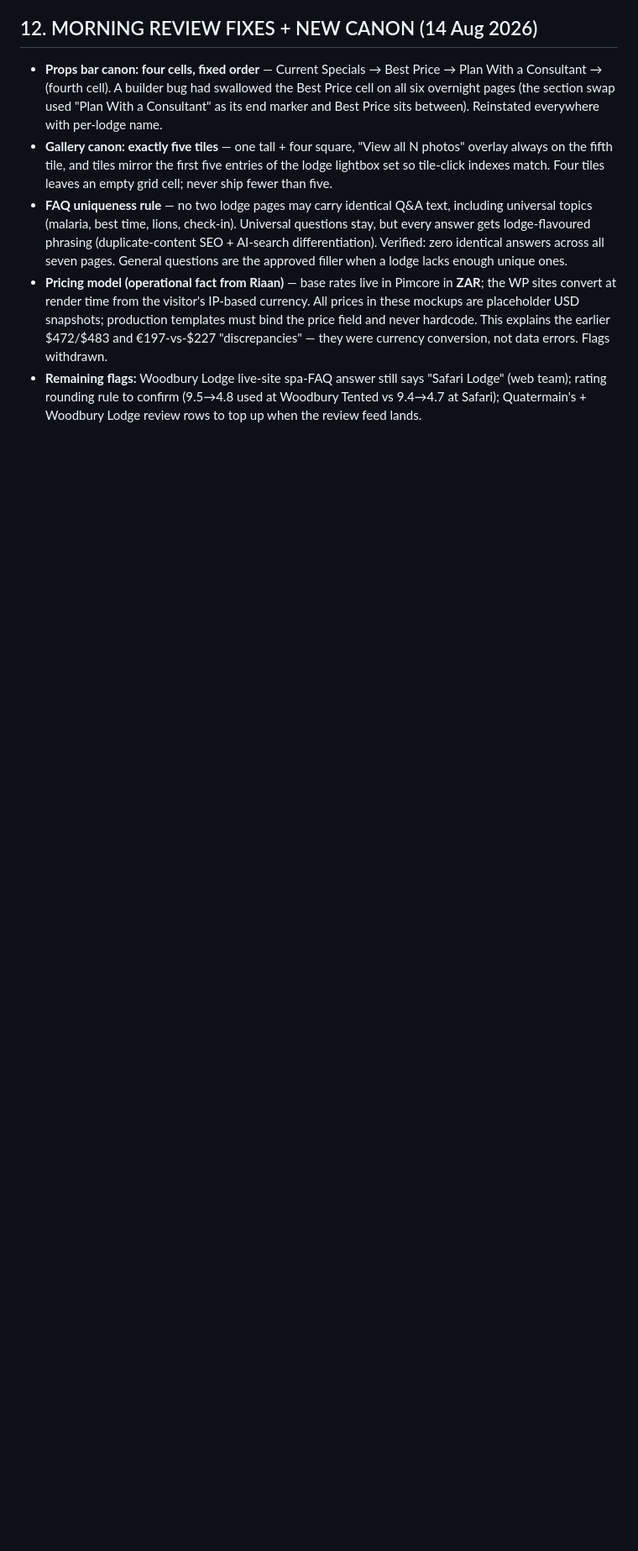
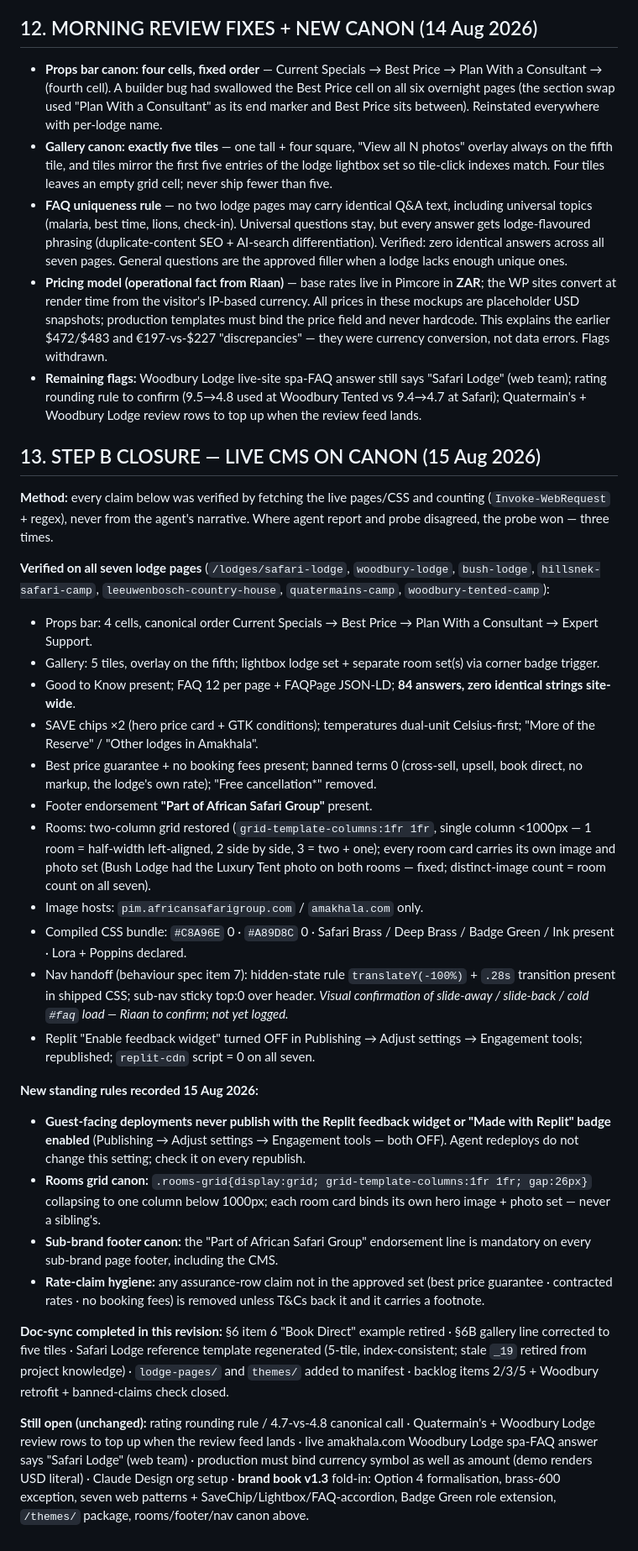
Before and after one commit to riaan-aggenbag/asg-brand-guidelines, a Markdown page: ASG_Design_System_README.md, the part around one of its changes. Shown at 84% size. Drawn GitHub-style; blank space fills up the shorter version.

Commit message:
README rev. 15 Aug: Step B closure log, gallery/rooms/footer canon, backlog sync

```diff
--- a/ASG_Design_System_README.md
+++ b/ASG_Design_System_README.md
@@ -194,3 +198,30 @@ All seven Amakhala lodge pages now exist on the Option 4 reference template, bui
 - **FAQ uniqueness rule** — no two lodge pages may carry identical Q&A text, including universal topics (malaria, best time, lions, check-in). Universal questions stay, but every answer gets lodge-flavoured phrasing (duplicate-content SEO + AI-search differentiation). Verified: zero identical answers across all seven pages. General questions are the approved filler when a lodge lacks enough unique ones.
 - **Pricing model (operational fact from Riaan)** — base rates live in Pimcore in **ZAR**; the WP sites convert at render time from the visitor's IP-based currency. All prices in these mockups are placeholder USD snapshots; production templates must bind the price field and never hardcode. This explains the earlier $472/$483 and €197-vs-$227 "discrepancies" — they were currency conversion, not data errors. Flags withdrawn.
 - **Remaining flags:** Woodbury Lodge live-site spa-FAQ answer still says "Safari Lodge" (web team); rating rounding rule to confirm (9.5→4.8 used at Woodbury Tented vs 9.4→4.7 at Safari); Quatermain's + Woodbury Lodge review rows to top up when the review feed lands.
+
+## 13. STEP B CLOSURE — LIVE CMS ON CANON (15 Aug 2026)
+
+**Method:** every claim below was verified by fetching the live pages/CSS and counting (`Invoke-WebRequest` + regex), never from the agent's narrative. Where agent report and probe disagreed, the probe won — three times.
+
+**Verified on all seven lodge pages** (`/lodges/safari-lodge`, `woodbury-lodge`, `bush-lodge`, `hillsnek-safari-camp`, `leeuwenbosch-country-house`, `quatermains-camp`, `woodbury-tented-camp`):
+- Props bar: 4 cells, canonical order Current Specials → Best Price → Plan With a Consultant → Expert Support.
+- Gallery: 5 tiles, overlay on the fifth; lightbox lodge set + separate room set(s) via corner badge trigger.
+- Good to Know present; FAQ 12 per page + FAQPage JSON-LD; **84 answers, zero identical strings site-wide**.
+- SAVE chips ×2 (hero price card + GTK conditions); temperatures dual-unit Celsius-first; "More of the Reserve" / "Other lodges in Amakhala".
+- Best price guarantee + no booking fees present; banned terms 0 (cross-sell, upsell, book direct, no markup, the lodge's own rate); "Free cancellation*" removed.
+- Footer endorsement **"Part of African Safari Group"** present.
+- Rooms: two-column grid restored (`grid-template-columns:1fr 1fr`, single column <1000px — 1 room = half-width left-aligned, 2 side by side, 3 = two + one); every room card carries its own image and photo set (Bush Lodge had the Luxury Tent photo on both rooms — fixed; distinct-image count = room count on all seven).
+- Image hosts: `pim.africansafarigroup.com` / `amakhala.com` only.
+- Compiled CSS bundle: `#C8A96E` 0 · `#A89D8C` 0 · Safari Brass / Deep Brass / Badge Green / Ink present · Lora + Poppins declared.
+- Nav handoff (behaviour spec item 7): hidden-state rule `translateY(-100%)` + `.28s` transition present in shipped CSS; sub-nav sticky top:0 over header. *Visual confirmation of slide-away / slide-back / cold `#faq` load — Riaan to confirm; not yet logged.*
+- Replit "Enable feedback widget" turned OFF in Publishing → Adjust settings → Engagement tools; republished; `replit-cdn` script = 0 on all seven.
+
+**New standing rules recorded 15 Aug 2026:**
+- **Guest-facing deployments never publish with the Replit feedback widget or "Made with Replit" badge enabled** (Publishing → Adjust settings → Engagement tools — both OFF). Agent redeploys do not change this setting; check it on every republish.
+- **Rooms grid canon:** `.rooms-grid{display:grid; grid-template-columns:1fr 1fr; gap:26px}` collapsing to one column below 1000px; each room card binds its own hero image + photo set — never a sibling's.
+- **Sub-brand footer canon:** the "Part of African Safari Group" endorsement line is mandatory on every sub-brand page footer, including the CMS.
+- **Rate-claim hygiene:** any assurance-row claim not in the approved set (best price guarantee · contracted rates · no booking fees) is removed unless T&Cs back it and it carries a footnote.
+
+**Doc-sync completed in this revision:** §6 item 6 "Book Direct" example retired · §6B gallery line corrected to five tiles · Safari Lodge reference template regenerated (5-tile, index-consistent; stale `_19` retired from project knowledge) · `lodge-pages/` and `themes/` added to manifest · backlog items 2/3/5 + Woodbury retrofit + banned-claims check closed.
+
+**Still open (unchanged):** rating rounding rule / 4.7-vs-4.8 canonical call · Quatermain's + Woodbury Lodge review rows to top up when the review feed lands · live amakhala.com Woodbury Lodge spa-FAQ answer says "Safari Lodge" (web team) · production must bind currency symbol as well as amount (demo renders USD literal) · Claude Design org setup · **brand book v1.3** fold-in: Option 4 formalisation, brass-600 exception, seven web patterns + SaveChip/Lightbox/FAQ-accordion, Badge Green role extension, `/themes/` package, rooms/footer/nav canon above.
```
Also changed, not shown: other parts of ASG_Design_System_README.md (+18 -14 lines).
